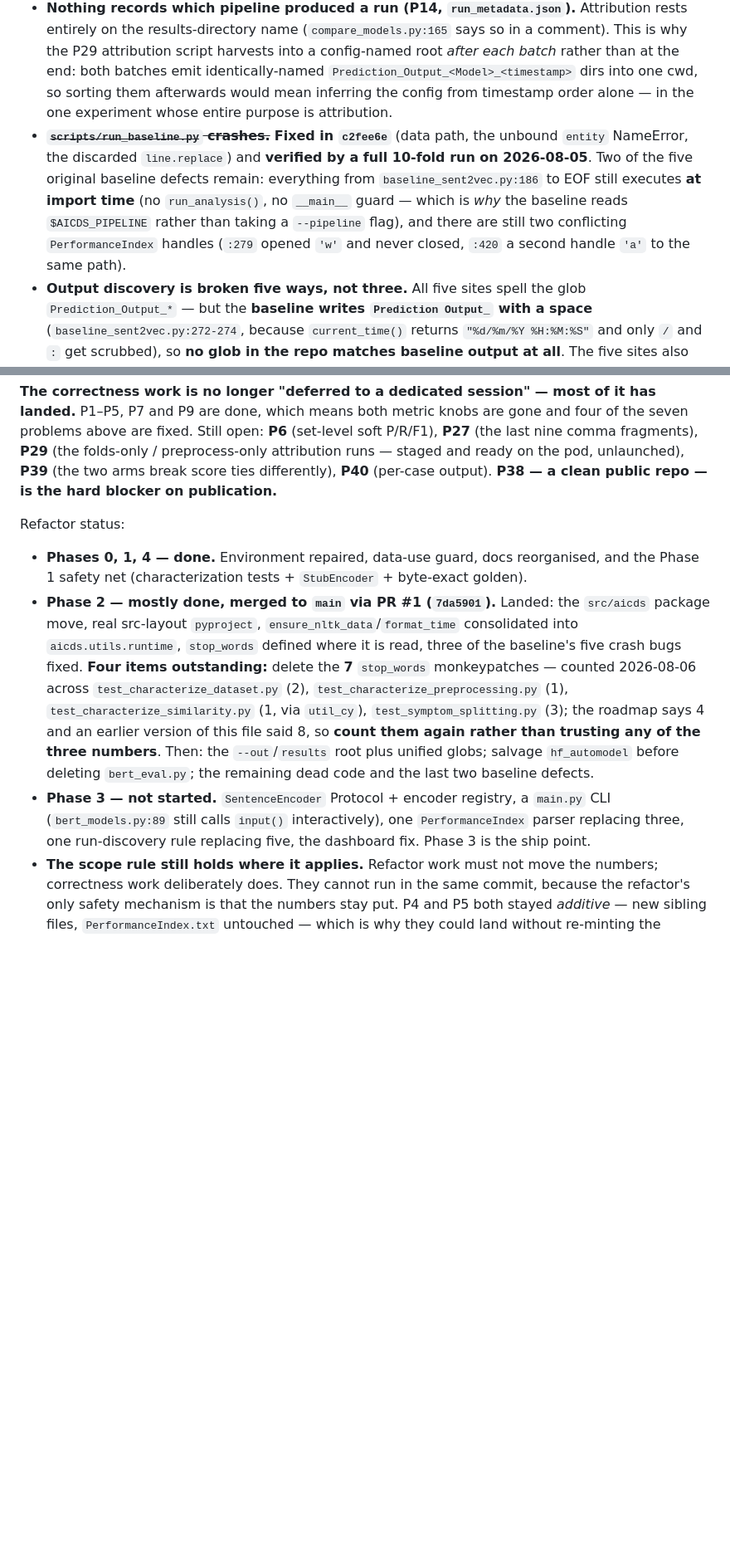
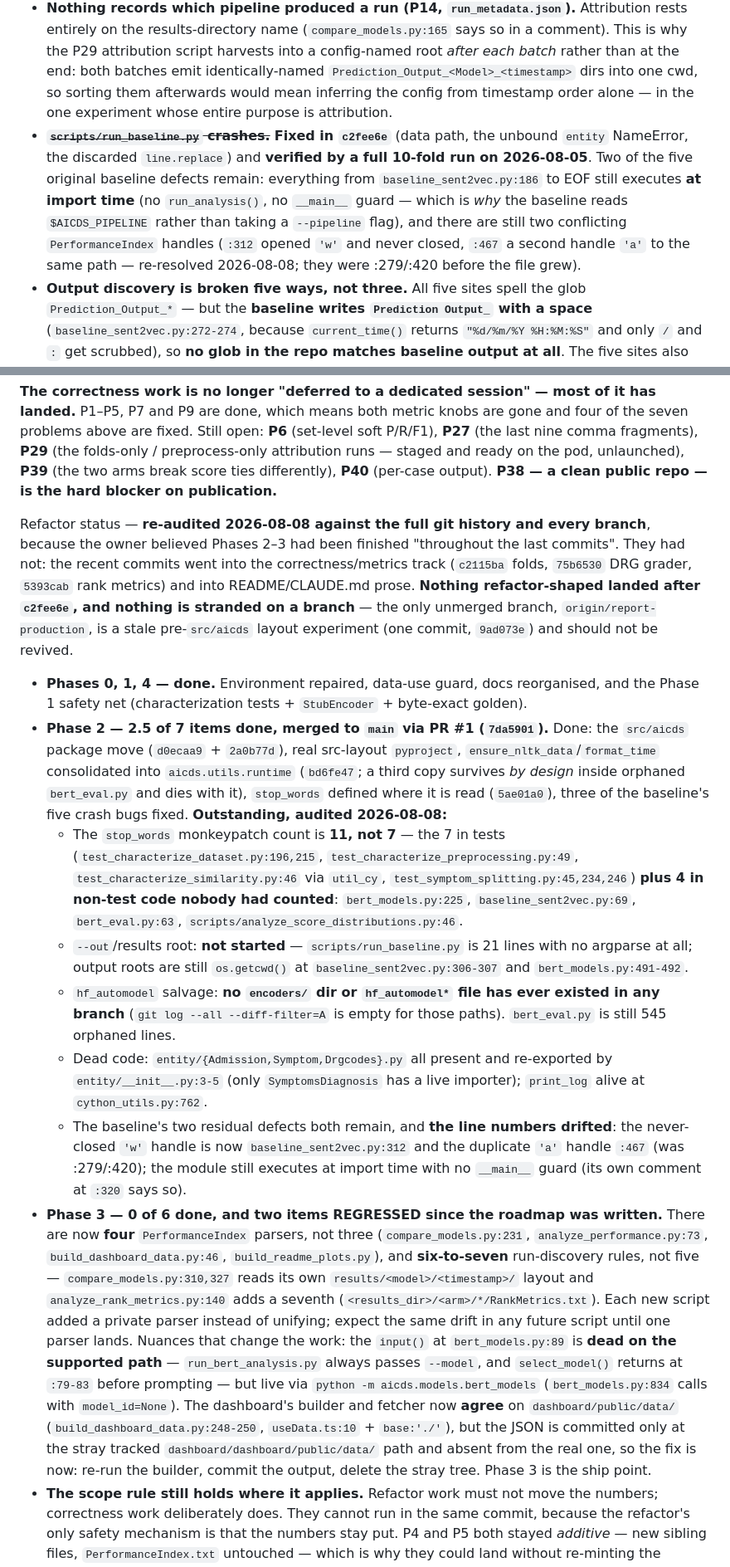
Before and after one commit to jamesEmerson112/AI-CDS-Disease-Diagnosis-Reproduction-Alpha, a Markdown page: CLAUDE.md, 2 parts joined by grey strips. Shown at 83% size. Drawn GitHub-style; blank space fills up the shorter version.

Commit message:
CLAUDE.md: record the 2026-08-08 phase audit
Phase 2 is 2.5/7 done, not 'mostly done': the stop_words patch count is 11
(7 test + 4 non-test), --out/hf_automodel/dead-code/baseline-residuals all
unstarted. Phase 3 is 0/6 and two items regressed (four PerformanceIndex
parsers, six-to-seven discovery rules). input() is dead on the supported
path; the dashboard builder and fetcher now agree but the JSON is committed
only in the stray path. Baseline handle line numbers re-resolved to
:312/:467. Nothing is stranded on any branch.

```diff
--- a/CLAUDE.md
+++ b/CLAUDE.md
@@ -237,7 +237,7 @@ trusting any reference here.
 
 - **Every per-case output file is empty — this is now P40, the highest-value open item.** The baseline emits 258 zero-byte files; `cython_utils.py:205` opens the detail handle and `:309-310` closes both with **nothing written in between**. The BERT arm never opens them at all yet still creates the `Fold*/` dirs (`bert_models.py:538-539`). Neither arm has ever produced per-case output. **It was a cosmetic wart until finding 13 turned it into the binding constraint**: measuring whether the baseline's 98 self-selected answered cases are simply the easy ones needs per-case relevance vectors, and nothing else in the repo carries them. **Scope rule: write a new sibling file, do not repair the dead handles** — that keeps the golden covering exactly what it covered before, the same reasoning that made P5 additive.
 - **Nothing records which pipeline produced a run (P14, `run_metadata.json`).** Attribution rests entirely on the results-directory name (`compare_models.py:165` says so in a comment). This is why the P29 attribution script harvests into a config-named root *after each batch* rather than at the end: both batches emit identically-named `Prediction_Output_<Model>_<timestamp>` dirs into one cwd, so sorting them afterwards would mean inferring the config from timestamp order alone — in the one experiment whose entire purpose is attribution.
-- ~~**`scripts/run_baseline.py` crashes.**~~ **Fixed in `c2fee6e`** (data path, the unbound `entity` NameError, the discarded `line.replace`) and **verified by a full 10-fold run on 2026-08-05**. Two of the five original baseline defects remain: everything from `baseline_sent2vec.py:186` to EOF still executes **at import time** (no `run_analysis()`, no `__main__` guard — which is *why* the baseline reads `$AICDS_PIPELINE` rather than taking a `--pipeline` flag), and there are still two conflicting `PerformanceIndex` handles (`:279` opened `'w'` and never closed, `:420` a second handle `'a'` to the same path).
+- ~~**`scripts/run_baseline.py` crashes.**~~ **Fixed in `c2fee6e`** (data path, the unbound `entity` NameError, the discarded `line.replace`) and **verified by a full 10-fold run on 2026-08-05**. Two of the five original baseline defects remain: everything from `baseline_sent2vec.py:186` to EOF still executes **at import time** (no `run_analysis()`, no `__main__` guard — which is *why* the baseline reads `$AICDS_PIPELINE` rather than taking a `--pipeline` flag), and there are still two conflicting `PerformanceIndex` handles (`:312` opened `'w'` and never closed, `:467` a second handle `'a'` to the same path — re-resolved 2026-08-08; they were :279/:420 before the file grew).
 - **Output discovery is broken five ways, not three.** All five sites spell the glob `Prediction_Output_*` — but the **baseline writes `Prediction Output_` with a space** (`baseline_sent2vec.py:272-274`, because `current_time()` returns `"%d/%m/%Y %H:%M:%S"` and only `/` and `:` get scrubbed), so **no glob in the repo matches baseline output at all**. The five sites also disagree four ways about the base directory: `build_dashboard_data.py:172` uses `docs/`, `build_readme_plots.py:30` the repo root (hence its `FileNotFoundError`), `analyze_performance.py:27` the cwd, `test_reorganization.py:75` a recursive `**`, `test_golden.py:259` a pytest tmp dir. **Fix direction is forced**: `test_golden.py:115` hard-codes `\d{8}_\d{2}-\d{2}-\d{2}`, so writers must unify onto the *underscore* spelling. See `docs/findings/10-output-path-fragmentation.md`.
 - **The dashboard 404s.** The tracked JSON sits at `dashboard/dashboard/public/data/` (a stray nested dir), while the builder writes `dashboard/public/data/` and `useData.ts` fetches `./data/dashboard-data.json`.
 - The baseline model loads from cwd (`os.getcwd() + '/BioSentVec_...bin'`) despite `data/models/README.md` saying `data/models/`.
@@ -262,9 +262,20 @@ fragments), **P29** (the folds-only / preprocess-only attribution runs — stage
 pod, unlaunched), **P39** (the two arms break score ties differently), **P40** (per-case output).
 **P38 — a clean public repo — is the hard blocker on publication.**
 
-Refactor status:
+Refactor status — **re-audited 2026-08-08 against the full git history and every branch**, because
+the owner believed Phases 2–3 had been finished "throughout the last commits". They had not: the
+recent commits went into the correctness/metrics track (`c2115ba` folds, `75b6530` DRG grader,
+`5393cab` rank metrics) and into README/CLAUDE.md prose. **Nothing refactor-shaped landed after
+`c2fee6e`, and nothing is stranded on a branch** — the only unmerged branch,
+`origin/report-production`, is a stale pre-`src/aicds` layout experiment (one commit, `9ad073e`)
+and should not be revived.
 
 - **Phases 0, 1, 4 — done.** Environment repaired, data-use guard, docs reorganised, and the Phase 1 safety net (characterization tests + `StubEncoder` + byte-exact golden).
-- **Phase 2 — mostly done, merged to `main` via PR #1 (`7da5901`).** Landed: the `src/aicds` package move, real src-layout `pyproject`, `ensure_nltk_data`/`format_time` consolidated into `aicds.utils.runtime`, `stop_words` defined where it is read, three of the baseline's five crash bugs fixed. **Four items outstanding:** delete the **7** `stop_words` monkeypatches — counted 2026-08-06 across `test_characterize_dataset.py` (2), `test_characterize_preprocessing.py` (1), `test_characterize_similarity.py` (1, via `util_cy`), `test_symptom_splitting.py` (3); the roadmap says 4 and an earlier version of this file said 8, so **count them again rather than trusting any of the three numbers**. Then: the `--out`/`results` root plus unified globs; salvage `hf_automodel` before deleting `bert_eval.py`; the remaining dead code and the last two baseline defects.
-- **Phase 3 — not started.** `SentenceEncoder` Protocol + encoder registry, a `main.py` CLI (`bert_models.py:89` still calls `input()` interactively), one `PerformanceIndex` parser replacing three, one run-discovery rule replacing five, the dashboard fix. Phase 3 is the ship point.
+- **Phase 2 — 2.5 of 7 items done, merged to `main` via PR #1 (`7da5901`).** Done: the `src/aicds` package move (`d0ecaa9` + `2a0b77d`), real src-layout `pyproject`, `ensure_nltk_data`/`format_time` consolidated into `aicds.utils.runtime` (`bd6fe47`; a third copy survives *by design* inside orphaned `bert_eval.py` and dies with it), `stop_words` defined where it is read (`5ae01a0`), three of the baseline's five crash bugs fixed. **Outstanding, audited 2026-08-08:**
+  - The `stop_words` monkeypatch count is **11, not 7** — the 7 in tests (`test_characterize_dataset.py:196,215`, `test_characterize_preprocessing.py:49`, `test_characterize_similarity.py:46` via `util_cy`, `test_symptom_splitting.py:45,234,246`) **plus 4 in non-test code nobody had counted**: `bert_models.py:225`, `baseline_sent2vec.py:69`, `bert_eval.py:63`, `scripts/analyze_score_distributions.py:46`.
+  - `--out`/results root: **not started** — `scripts/run_baseline.py` is 21 lines with no argparse at all; output roots are still `os.getcwd()` at `baseline_sent2vec.py:306-307` and `bert_models.py:491-492`.
+  - `hf_automodel` salvage: **no `encoders/` dir or `hf_automodel*` file has ever existed in any branch** (`git log --all --diff-filter=A` is empty for those paths). `bert_eval.py` is still 545 orphaned lines.
+  - Dead code: `entity/{Admission,Symptom,Drgcodes}.py` all present and re-exported by `entity/__init__.py:3-5` (only `SymptomsDiagnosis` has a live importer); `print_log` alive at `cython_utils.py:762`.
+  - The baseline's two residual defects both remain, and **the line numbers drifted**: the never-closed `'w'` handle is now `baseline_sent2vec.py:312` and the duplicate `'a'` handle `:467` (was :279/:420); the module still executes at import time with no `__main__` guard (its own comment at `:320` says so).
+- **Phase 3 — 0 of 6 done, and two items REGRESSED since the roadmap was written.** There are now **four** `PerformanceIndex` parsers, not three (`compare_models.py:231`, `analyze_performance.py:73`, `build_dashboard_data.py:46`, `build_readme_plots.py`), and **six-to-seven** run-discovery rules, not five — `compare_models.py:310,327` reads its own `results/<model>/<timestamp>/` layout and `analyze_rank_metrics.py:140` adds a seventh (`<results_dir>/<arm>/*/RankMetrics.txt`). Each new script added a private parser instead of unifying; expect the same drift in any future script until one parser lands. Nuances that change the work: the `input()` at `bert_models.py:89` is **dead on the supported path** — `run_bert_analysis.py` always passes `--model`, and `select_model()` returns at `:79-83` before prompting — but live via `python -m aicds.models.bert_models` (`bert_models.py:834` calls with `model_id=None`). The dashboard's builder and fetcher now **agree** on `dashboard/public/data/` (`build_dashboard_data.py:248-250`, `useData.ts:10` + `base:'./'`), but the JSON is committed only at the stray tracked `dashboard/dashboard/public/data/` path and absent from the real one, so the fix is now: re-run the builder, commit the output, delete the stray tree. Phase 3 is the ship point.
 - **The scope rule still holds where it applies.** Refactor work must not move the numbers; correctness work deliberately does. They cannot run in the same commit, because the refactor's only safety mechanism is that the numbers stay put. P4 and P5 both stayed *additive* — new sibling files, `PerformanceIndex.txt` untouched — which is why they could land without re-minting the golden. Prefer that shape.
```
